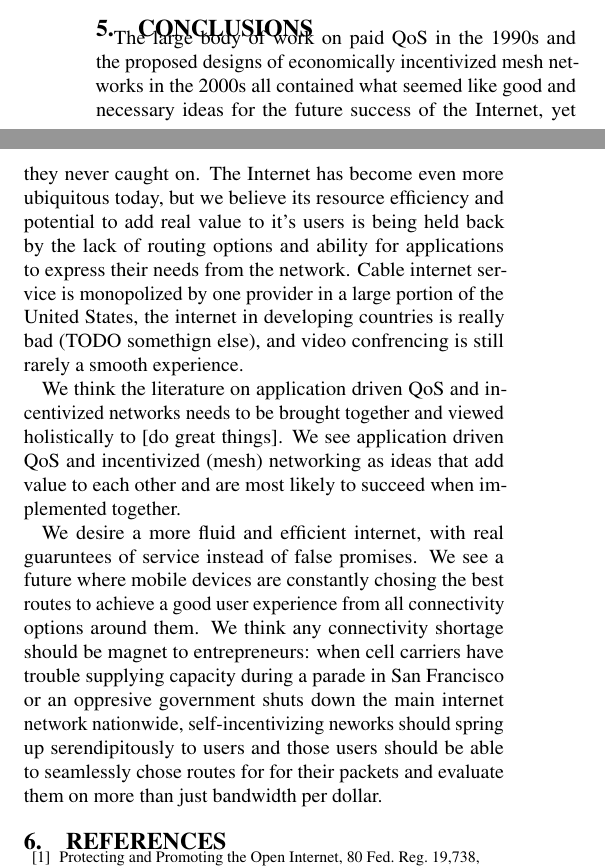
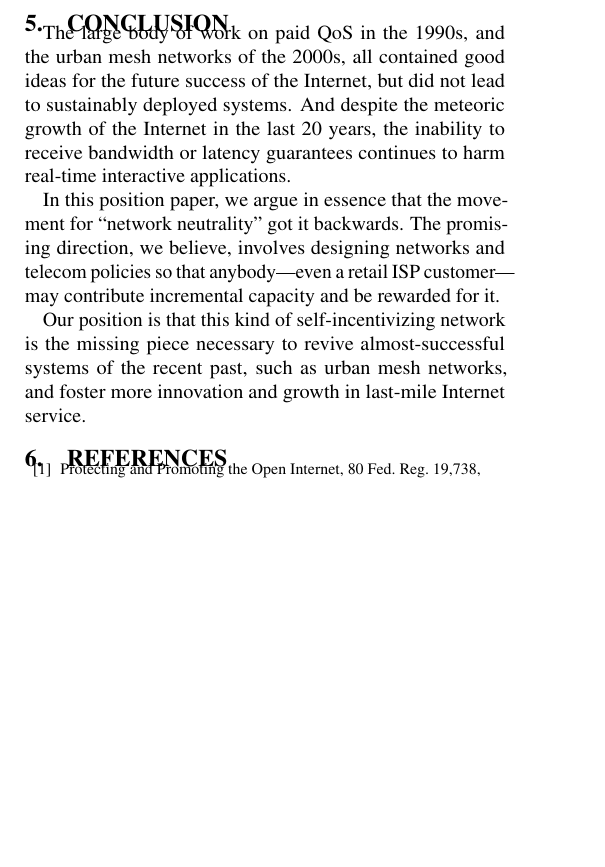
Before and after one commit to keithw/sin-hotnets15, a LaTeX document (sin.tex, which reads conclusion.tex): two parts of the columns of page 6 of 7 before the commit and part of one column of page 6 of 7 after it, the two joined at a grey line, cut at the place of the change, the shorter picture padded with empty space. Compiled offline with pdfLaTeX.

Commit message:
Pass through all

```diff
--- a/conclusion.tex
+++ b/conclusion.tex
@@ -1,22 +1,20 @@
-\section{Conclusions}
-The large body of work on paid QoS in the 1990s and the proposed designs of economically incentivized mesh networks in the 2000s all contained what seemed like good and necessary ideas for the future success of the Internet, yet they never caught on.
-The Internet has become even more ubiquitous today, but we believe its resource efficiency and potential to add real value to it's users is being held back by the lack of routing options and ability for applications to express their needs from the network.
-Cable internet service is monopolized by one provider in a large portion of the United States, the internet in developing countries is really bad (TODO somethign else), and video confrencing is still rarely a smooth experience.
+\section{Conclusion}
+The large body of work on paid QoS in the 1990s, and the urban mesh
+networks of the 2000s, all contained good ideas for the future success
+of the Internet, but did not lead to sustainably deployed systems. And
+despite the meteoric growth of the Internet in the last 20 years, the
+inability to receive bandwidth or latency guarantees continues to harm
+real-time interactive applications.
 
-We think the literature on application driven QoS and incentivized networks needs to be brought together and viewed holistically to [do great things]. We see application driven QoS and incentivized (mesh) networking as ideas that add value to each other and are most likely to succeed when implemented together.
+In this position paper, we argue in essence that the movement for
+``network neutrality'' got it backwards. The promising direction, we
+believe, involves designing networks and telecom policies so that
+anybody---even a retail ISP customer---may contribute incremental
+capacity and be rewarded for it.
 
-We desire a more fluid and efficient internet, with real guaruntees of service instead of false promises. We see a future where mobile devices are constantly chosing the best routes to achieve a good user experience from all connectivity options around them.
-We think any connectivity shortage should be magnet to entrepreneurs: when cell carriers have trouble supplying capacity during a parade in San Francisco or an oppresive government shuts down the main internet network nationwide, self-incentivizing neworks should spring up serendipitously to users and those users should be able to seamlessly chose routes for for their packets and evaluate them on more than just bandwidth per dollar.
+Our position is that this kind of self-incentivizing network is the
+missing piece necessary to revive almost-successful systems of the
+recent past, such as urban mesh networks, and foster more innovation
+and growth in last-mile Internet service.
 
-%In this paper, we introduced...
-%A set of flow completion time users achieve near optimal mean flow duration over a shared link while compensating users of long flows to be pre-empted
-
-%for pricing to reduce congestion software of users needs to adapt its behavior to dynamic pricing.
-
-%things greg wants to have covered here or elsewhere:
-%applications should define their own objectives.
-
-%The interface we see to the users is as simple as: how much to spend per day/month, and something that lets people see how much money different applications are spending. If OS enforces reasonable limits, no runaway spending, only applications that can take more than their fair share, which is no different than situation today
-
-%Other advanced network features such as caching and multicast could be served by a competetive market
 \label{sec:conc}
```
Also changed, not shown: abstract.tex (+1 -1 lines), intro.tex (+1 -1 lines), limits.tex (+14 -4 lines).
